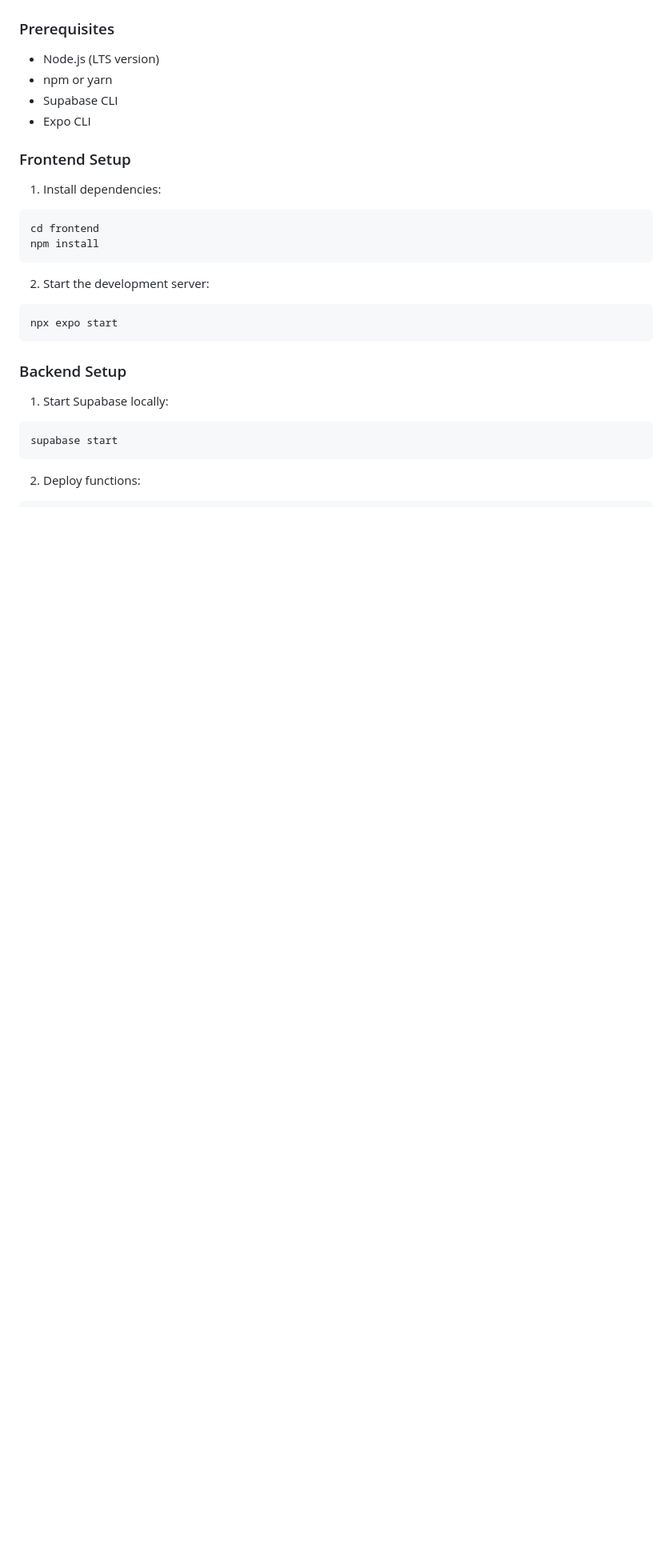
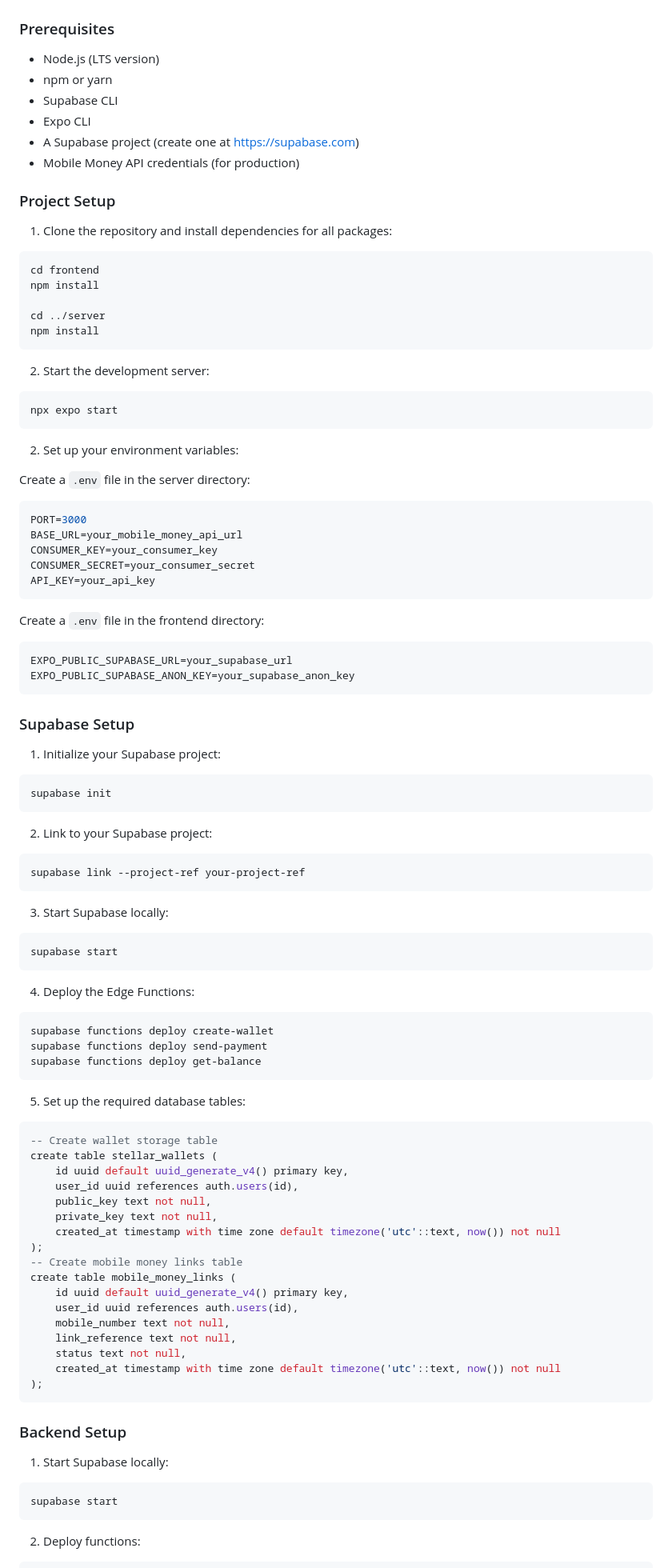
Before and after one commit to arthur-wronski/encode-london-2024, a Markdown page: README.md, the part around one of its changes. Shown at 80% size. GitHub-like rendering; blank space fills up the shorter version.

````diff
--- a/README.md
+++ b/README.md
@@ -62,12 +62,17 @@ The backend leverages Supabase's ecosystem:
 - npm or yarn
 - Supabase CLI
 - Expo CLI
+- A Supabase project (create one at https://supabase.com)
+- Mobile Money API credentials (for production)
 
-### Frontend Setup
+### Project Setup
 
-1. Install dependencies:
+1. Clone the repository and install dependencies for all packages:
 ```bash
 cd frontend
+npm install
+
+cd ../server
 npm install
 ```
 
@@ -75,6 +80,72 @@ npm install
 ```bash
 npx expo start
 ```
+
+
+2. Set up your environment variables:
+
+Create a `.env` file in the server directory:
+```env
+PORT=3000
+BASE_URL=your_mobile_money_api_url
+CONSUMER_KEY=your_consumer_key
+CONSUMER_SECRET=your_consumer_secret
+API_KEY=your_api_key
+```
+
+
+Create a `.env` file in the frontend directory:
+```env
+EXPO_PUBLIC_SUPABASE_URL=your_supabase_url
+EXPO_PUBLIC_SUPABASE_ANON_KEY=your_supabase_anon_key
+```
+
+### Supabase Setup
+
+1. Initialize your Supabase project:
+```bash
+supabase init
+```
+
+2. Link to your Supabase project:
+```bash
+supabase link --project-ref your-project-ref
+```
+
+
+3. Start Supabase locally:
+```bash
+supabase start
+```
+
+4. Deploy the Edge Functions:
+```bash
+supabase functions deploy create-wallet
+supabase functions deploy send-payment
+supabase functions deploy get-balance
+```
+
+5. Set up the required database tables:
+```sql
+-- Create wallet storage table
+create table stellar_wallets (
+    id uuid default uuid_generate_v4() primary key,
+    user_id uuid references auth.users(id),
+    public_key text not null,
+    private_key text not null,
+    created_at timestamp with time zone default timezone('utc'::text, now()) not null
+);
+-- Create mobile money links table
+create table mobile_money_links (
+    id uuid default uuid_generate_v4() primary key,
+    user_id uuid references auth.users(id),
+    mobile_number text not null,
+    link_reference text not null,
+    status text not null,
+    created_at timestamp with time zone default timezone('utc'::text, now()) not null
+);
+```
+
 ### Backend Setup
 
 1. Start Supabase locally:
````
Also changed, not shown: other parts of README.md (+94 -10 lines).
